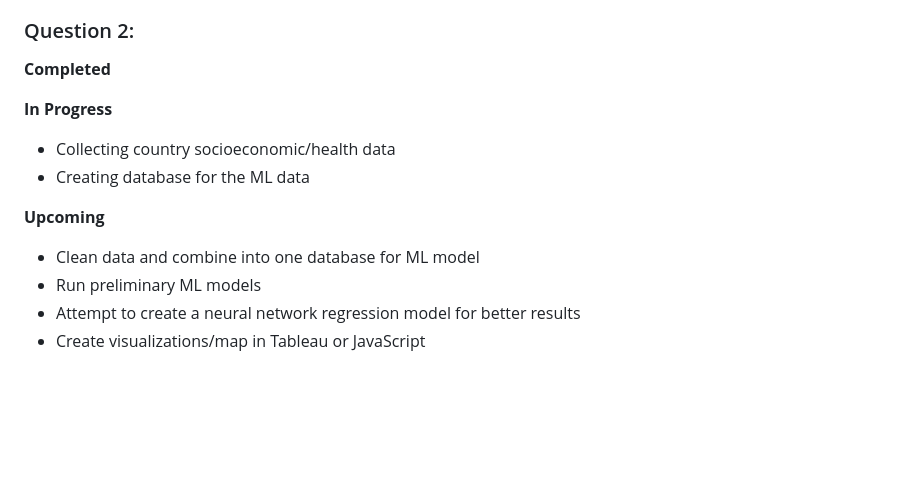
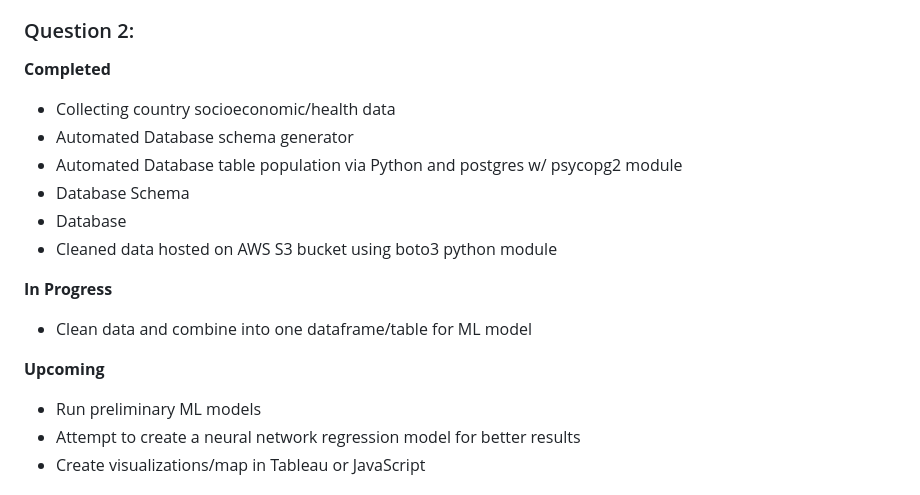
Before and after one commit to TeodorAnderson/SwatProject, a Markdown page: README.md, the part around one of its changes. GitHub-like rendering; blank space fills up the shorter version.

```diff
--- a/README.md
+++ b/README.md
@@ -78,14 +78,17 @@ On a global scale, the required metrics are often not collected at a granular-en
 ### Question 2:
 
 **Completed**
-
+- Collecting country socioeconomic/health data
+- Automated Database schema generator
+- Automated Database table population via Python and postgres w/ psycopg2 module
+- Database Schema
+- Database
+- Cleaned data hosted on AWS S3 bucket using boto3 python module
 
 **In Progress**
-- Collecting country socioeconomic/health data
-- Creating database for the ML data
+- Clean data and combine into one dataframe/table for ML model
 
 **Upcoming**
-- Clean data and combine into one database for ML model
 - Run preliminary ML models
 - Attempt to create a neural network regression model for better results
 - Create visualizations/map in Tableau or JavaScript
```
Also changed, not shown: other parts of README.md (+4 -0 lines).
